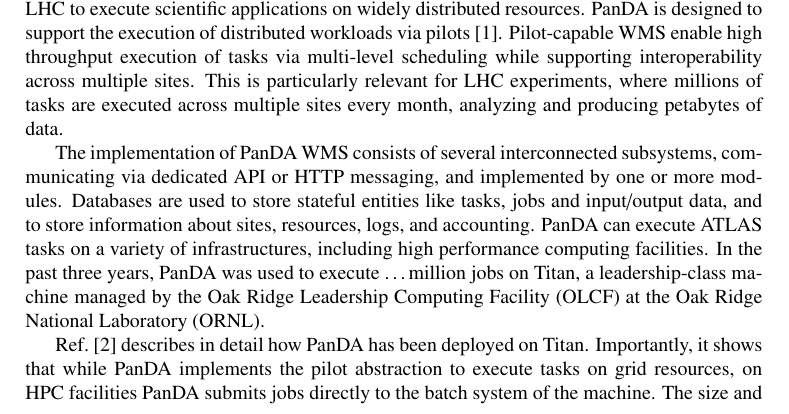
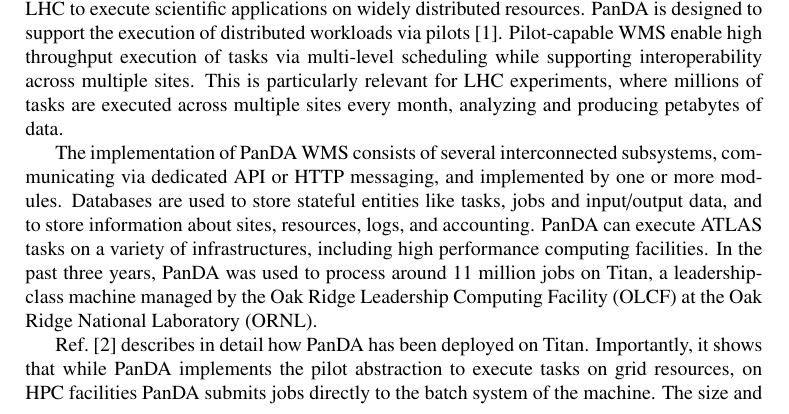
Before and after one commit to ATLAS-Titan/NGE-Harvester-paper, a LaTeX document (nge-harvester.tex): part of page 1 of 8, cut so that both start at the same text. Compiled offline with pdfLaTeX.

Commit message:
Added number of jobs for ATLAS on Titan

```diff
--- a/nge-harvester.tex
+++ b/nge-harvester.tex
@@ -56,7 +56,7 @@
 entities like tasks, jobs and input/output data, and to store information
 about sites, resources, logs, and accounting. PanDA can execute ATLAS tasks
 on a variety of infrastructures, including high performance computing
-facilities. In the past three years, PanDA was used to execute \ldots million
+facilities. In the past three years, PanDA was used to process around 11 million
 jobs on Titan, a leadership-class machine managed by the Oak Ridge Leadership
 Computing Facility (OLCF) at the Oak Ridge National Laboratory (ORNL).
 
```
